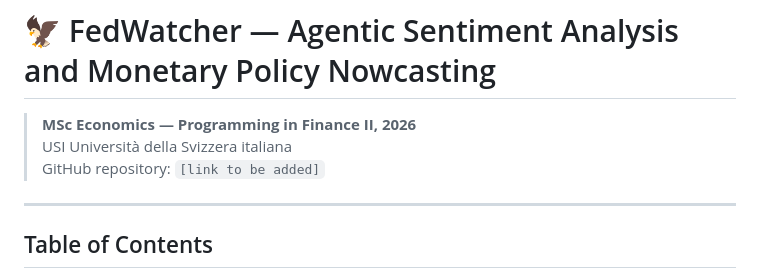
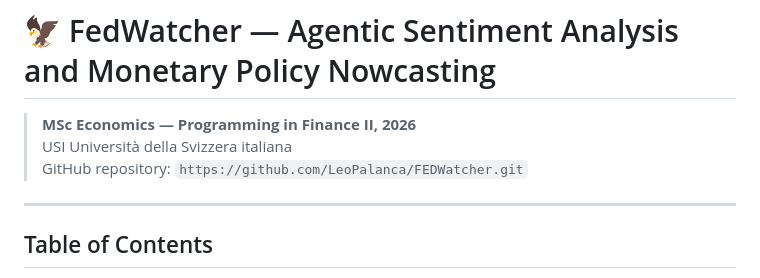
Before and after one commit to LeoPalanca/FEDWatcher, a Markdown page: README.md, the part around the change. Rendered like a GitHub page.

```diff
--- a/README.md
+++ b/README.md
@@ -2,7 +2,7 @@
 
 > **MSc Economics — Programming in Finance II, 2026**
 > USI Università della Svizzera italiana
-> GitHub repository: `[link to be added]`
+> GitHub repository: `https://github.com/LeoPalanca/FEDWatcher.git`
 
 ---
 
```
